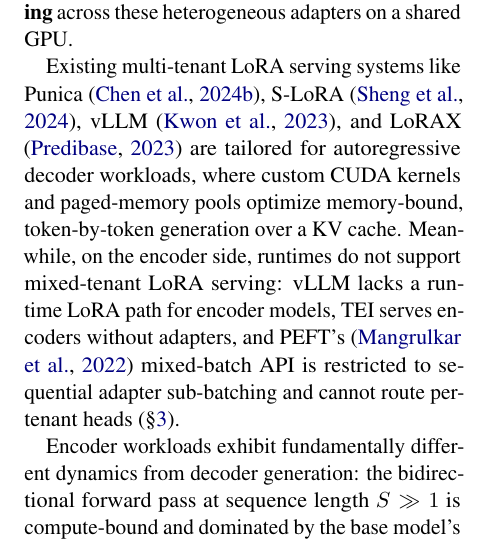
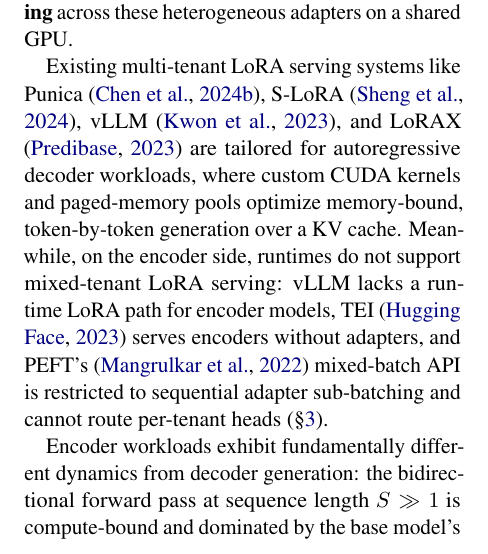
Before and after one commit to ashutoshrdwivedi/lora_scaling, a LaTeX paper (paper/main.tex): part of one column of page 1 of 11, cut so that both start at the same text. Compiled offline with pdfLaTeX.

Commit message:
Updated TIE citation

```diff
--- a/paper/main.tex
+++ b/paper/main.tex
@@ -135,7 +135,7 @@
 paged-memory pools optimize memory-bound, token-by-token generation
 over a KV cache.
 Meanwhile, on the encoder side, runtimes do not support mixed-tenant
-LoRA serving: vLLM lacks a runtime LoRA path for encoder models, TEI
+LoRA serving: vLLM lacks a runtime LoRA path for encoder models, TEI \cite{huggingface2023tei}
 serves encoders without adapters, and PEFT's~\cite{mangrulkar2022peft} mixed-batch API is
 restricted to sequential adapter sub-batching and cannot route
 per-tenant heads (\S\ref{sec:relwork}).
```
